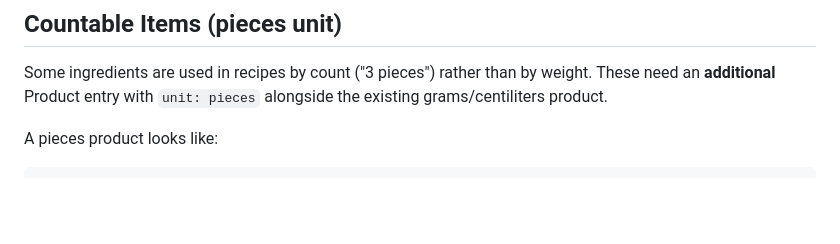
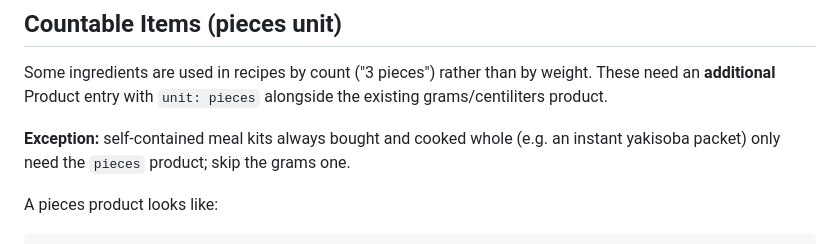
Before and after one commit to guplem/Menu-Management, a Markdown page: mercadona-api.md, the part around the change. GitHub-like rendering; blank space fills up the shorter version.

Commit message:
Document pieces-only exception for whole meal kits
Note in mercadona-api.md that self-contained meal kits always bought and
cooked whole need only the pieces product, not the grams pair.

Co-Authored-By: Claude Opus 4.8 <noreply@anthropic.com>

````diff
--- a/mercadona-api.md
+++ b/mercadona-api.md
@@ -62,6 +62,8 @@ Product(
 
 Some ingredients are used in recipes by count ("3 pieces") rather than by weight. These need an **additional** Product entry with `unit: pieces` alongside the existing grams/centiliters product.
 
+**Exception:** self-contained meal kits always bought and cooked whole (e.g. an instant yakisoba packet) only need the `pieces` product; skip the grams one.
+
 A pieces product looks like:
 ```json
 {
````
